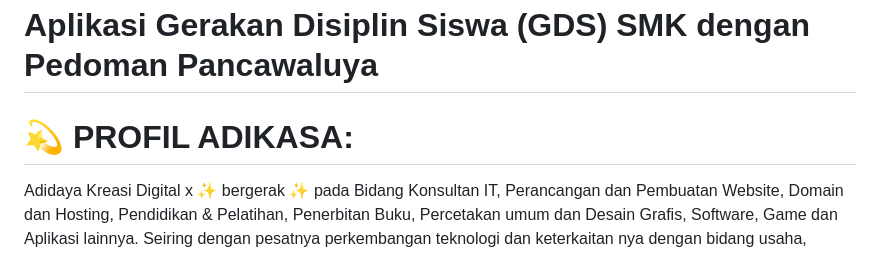
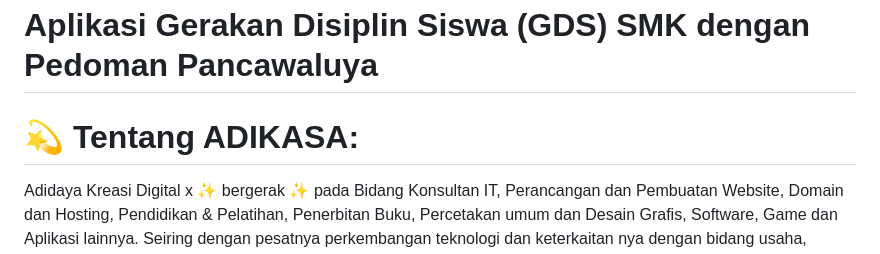
Before and after one commit to Adikasa/Pembinaan_Karakter_SMKN1Gs, a Markdown page: README.md, the part around the change printed below. GitHub-like rendering.

```diff
--- a/README.md
+++ b/README.md
@@ -1,6 +1,6 @@
 # Aplikasi Gerakan Disiplin Siswa (GDS) SMK dengan Pedoman Pancawaluya
 
-# 💫 PROFIL ADIKASA:
+# 💫 Tentang ADIKASA:
 Adidaya Kreasi Digital x ✨ bergerak ✨ pada Bidang Konsultan IT, Perancangan dan Pembuatan Website, Domain dan Hosting, Pendidikan & Pelatihan, Penerbitan Buku, Percetakan umum dan Desain Grafis, Software, Game dan Aplikasi lainnya. Seiring dengan pesatnya perkembangan teknologi dan keterkaitan nya dengan bidang usaha, Adiadayadigital.com hadir di dunia Teknologi Informasi untuk memberikan Solusi, Perencanaan, dan Strategi yang terintegerasi, sebagai nilai tambah yang maksimal bagi kebutuhan dan permasalahan dibidang Teknologi Informasi.<br><br>🔭 Projek yang sedang berjalan: @ultracomdeprasti, @smkn1gunungsindur, @depokhostinger.<br>📫 Hubungi Kami Adiadayadigital.com, +62 812 101 101 60, info@adidayadigital.com,<br>Medsos: Instagram, Facebook, Twitter,
 
 ## 🌐 Socials:
```
Also changed, not shown: other parts of README.md (+1 -3 lines).
